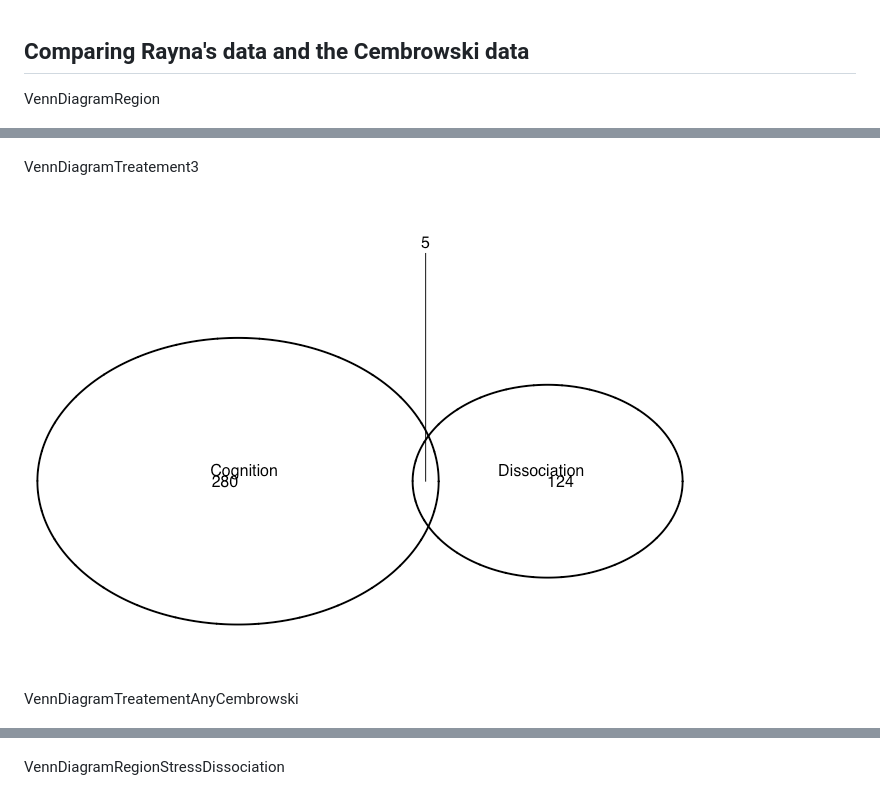
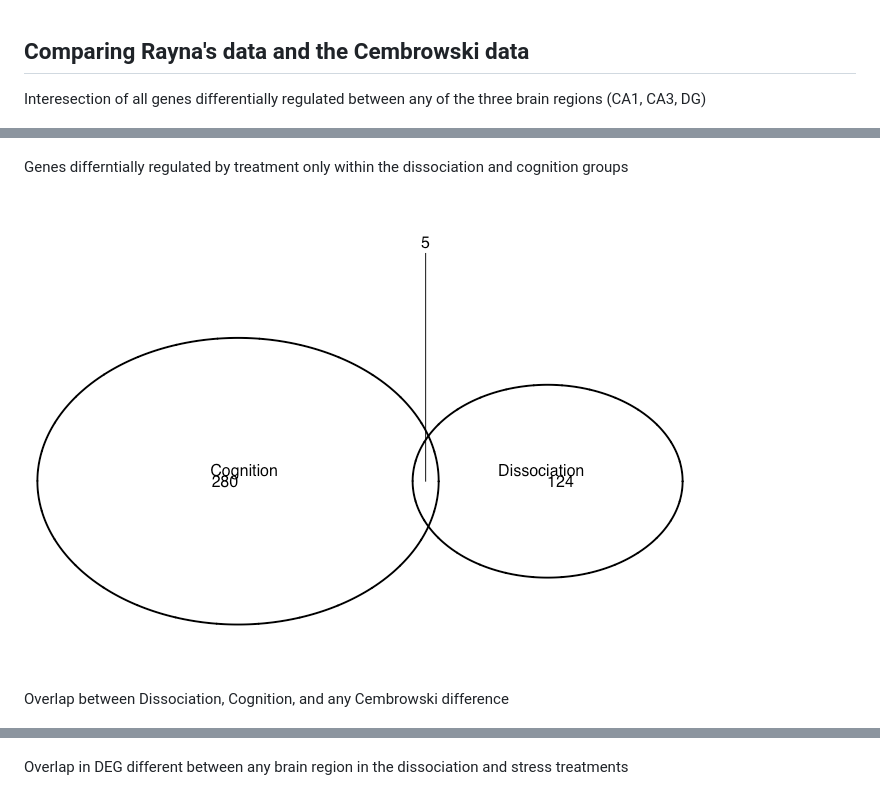
Before and after one commit to raynamharris/DissociationTest, a Markdown page: markdownfiles/05_metaanalyses.md, 3 parts joined by grey strips. GitHub-like rendering; pictures changed too: figures/05_metaanalyses/VennDiagramTreatement4DissCog-1.png (added).

```diff
--- a/markdownfiles/05_metaanalyses.md
+++ b/markdownfiles/05_metaanalyses.md
@@ -1,7 +1,8 @@
 Comparing Rayna's data and the Cembrowski data
 ----------------------------------------------
 
-VennDiagramRegion
+Interesection of all genes differentially regulated between any of the
+three brain regions (CA1, CA3, DG)
 
 ![](../figures/05_metaanalyses/VennDiagramRegion-1.png)
 
@@ -13,11 +14,12 @@ VennDiagramTreatement1
 
 ![](../figures/05_metaanalyses/VennDiagramTreatement1-1.png)
 
-VennDiagramTreatement3
+Genes differntially regulated by treatment only within the dissociation
+and cognition groups
 
-![](../figures/05_metaanalyses/VennDiagramTreatement3-1.png)
+![](../figures/05_metaanalyses/VennDiagramTreatement4DissCog-1.png)
 
-VennDiagramTreatementAnyCembrowski
+Overlap between Dissociation, Cognition, and any Cembrowski difference
 
 ![](../figures/05_metaanalyses/VennDiagramTreatementAnyCembrowski-1.png)
 
@@ -25,6 +27,7 @@ VennDiagramTreatementNoCembrowski
 
 ![](../figures/05_metaanalyses/VennDiagramTreatementNoCembrowski-1.png)
 
-VennDiagramRegionStressDissociation
+Overlap in DEG different between any brain region in the dissociation
+and stress treatments
 
 ![](../figures/05_metaanalyses/VennDiagramRegionStressDissociation-1.png)
```
Also changed, not shown: other parts of markdownfiles/05_metaanalyses.md (+3 -3 lines), 1 other file.
